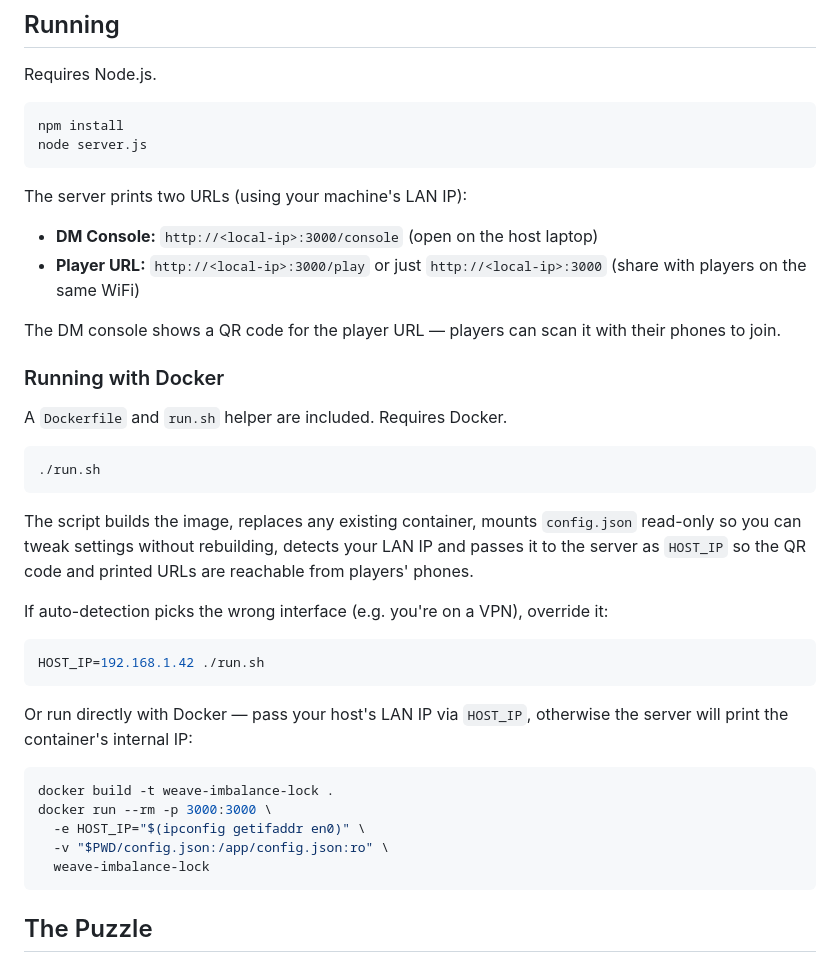
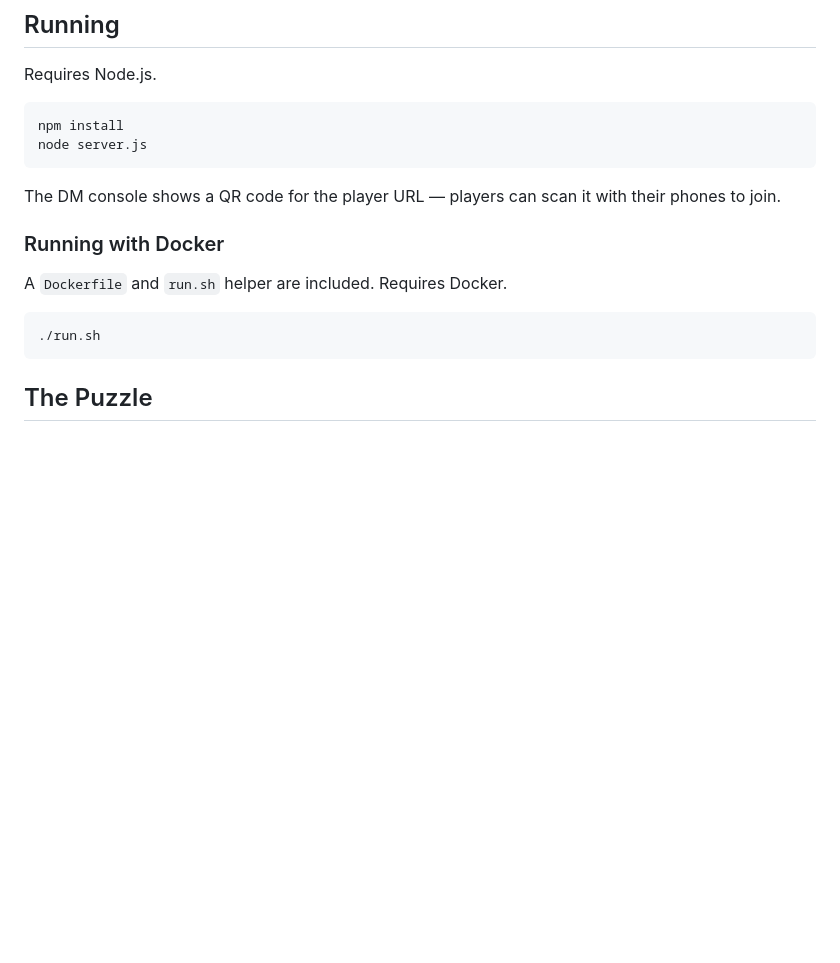
Before and after one commit to tinesubic/dnd-puzzles, a Markdown page: README.md, the part around the change. Rendered like a GitHub page; blank space fills up the shorter version.

Commit message:
Clean up docs

````diff
--- a/README.md
+++ b/README.md
@@ -17,10 +17,6 @@ npm install
 node server.js
 ```
 
-The server prints two URLs (using your machine's LAN IP):
-- **DM Console:** `http://<local-ip>:3000/console` (open on the host laptop)
-- **Player URL:** `http://<local-ip>:3000/play` or just `http://<local-ip>:3000` (share with players on the same WiFi)
-
 The DM console shows a QR code for the player URL — players can scan it with their phones to join.
 
 ### Running with Docker
@@ -29,24 +25,6 @@ A `Dockerfile` and `run.sh` helper are included. Requires Docker.
 
 ```bash
 ./run.sh
-```
-
-The script builds the image, replaces any existing container, mounts `config.json` read-only so you can tweak settings without rebuilding, detects your LAN IP and passes it to the server as `HOST_IP` so the QR code and printed URLs are reachable from players' phones.
-
-If auto-detection picks the wrong interface (e.g. you're on a VPN), override it:
-
-```bash
-HOST_IP=192.168.1.42 ./run.sh
-```
-
-Or run directly with Docker — pass your host's LAN IP via `HOST_IP`, otherwise the server will print the container's internal IP:
-
-```bash
-docker build -t weave-imbalance-lock .
-docker run --rm -p 3000:3000 \
-  -e HOST_IP="$(ipconfig getifaddr en0)" \
-  -v "$PWD/config.json:/app/config.json:ro" \
-  weave-imbalance-lock
 ```
 
 ## The Puzzle
````
